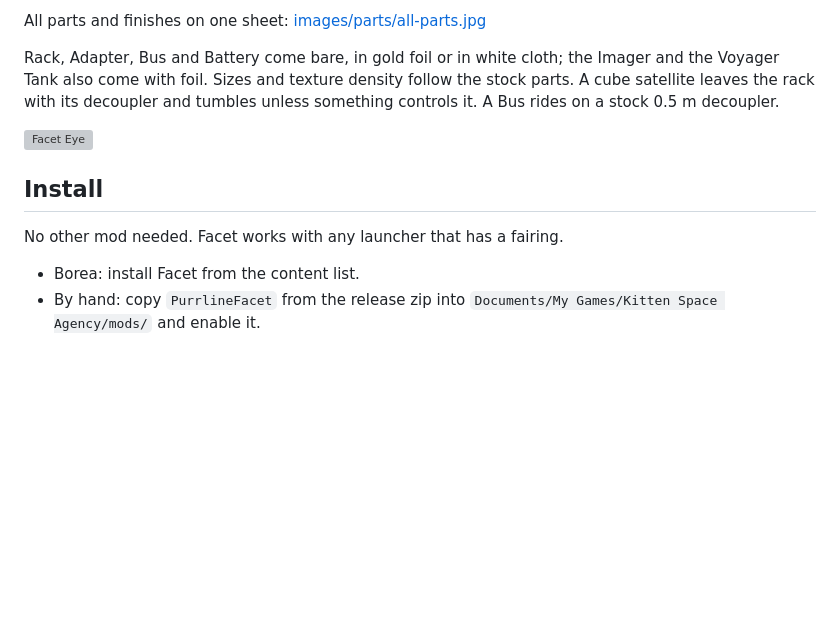
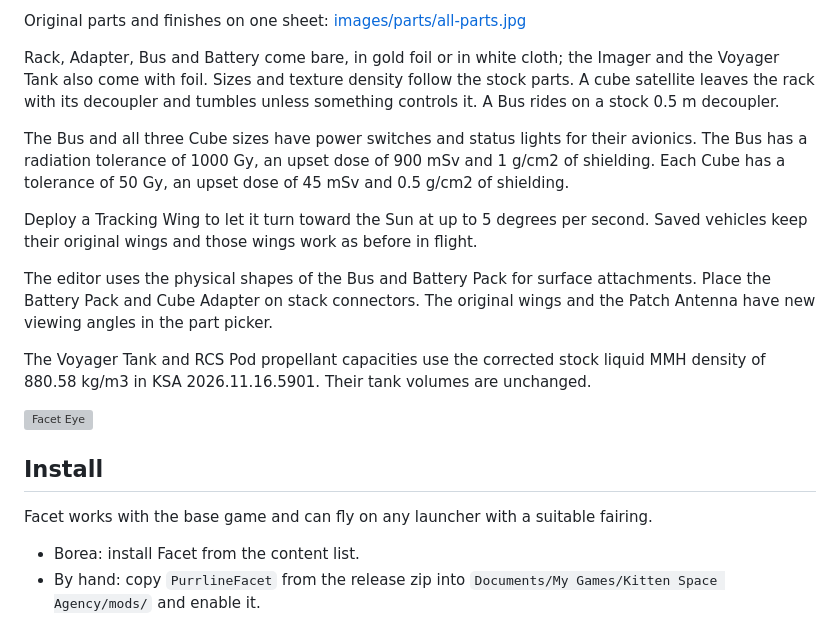
Before and after one commit to Maximilian-Nesslauer/KSA-PurrlineFacet, a Markdown page: README.md, the part around one of its changes. Rendered like a GitHub page; blank space fills up the shorter version; grey boxes are pictures that could not be loaded.

```diff
--- a/README.md
+++ b/README.md
@@ -36,13 +40,21 @@ Validated against KSA build version 2026.11.16.5901.
 
-All parts and finishes on one sheet: [images/parts/all-parts.jpg](images/parts/all-parts.jpg)
+Original parts and finishes on one sheet: [images/parts/all-parts.jpg](images/parts/all-parts.jpg)
 
 Rack, Adapter, Bus and Battery come bare, in gold foil or in white cloth; the Imager and the Voyager Tank also come with foil. Sizes and texture density follow the stock parts. A cube satellite leaves the rack with its decoupler and tumbles unless something controls it. A Bus rides on a stock 0.5 m decoupler.
+
+The Bus and all three Cube sizes have power switches and status lights for their avionics. The Bus has a radiation tolerance of 1000 Gy, an upset dose of 900 mSv and 1 g/cm2 of shielding. Each Cube has a tolerance of 50 Gy, an upset dose of 45 mSv and 0.5 g/cm2 of shielding.
+
+Deploy a Tracking Wing to let it turn toward the Sun at up to 5 degrees per second. Saved vehicles keep their original wings and those wings work as before in flight.
+
+The editor uses the physical shapes of the Bus and Battery Pack for surface attachments. Place the Battery Pack and Cube Adapter on stack connectors. The original wings and the Patch Antenna have new viewing angles in the part picker.
+
+The Voyager Tank and RCS Pod propellant capacities use the corrected stock liquid MMH density of 880.58 kg/m3 in KSA 2026.11.16.5901. Their tank volumes are unchanged.
 
 ![Facet Eye](images/listing/eye.jpg)
 
 ## Install
 
-No other mod needed. Facet works with any launcher that has a fairing.
+Facet works with the base game and can fly on any launcher with a suitable fairing.
 
 - Borea: install Facet from the content list.
 - By hand: copy `PurrlineFacet` from the release zip into `Documents/My Games/Kitten Space Agency/mods/` and enable it.
```
Also changed, not shown: other parts of README.md (+14 -10 lines), CHANGELOG.md (+7 -0 lines), images/parts/FacetWingsTrackA_Prefab_TrackWing2A.png (added), images/parts/FacetWingsTrackA_Prefab_TrackWing3A.png (added), 15 other files.
